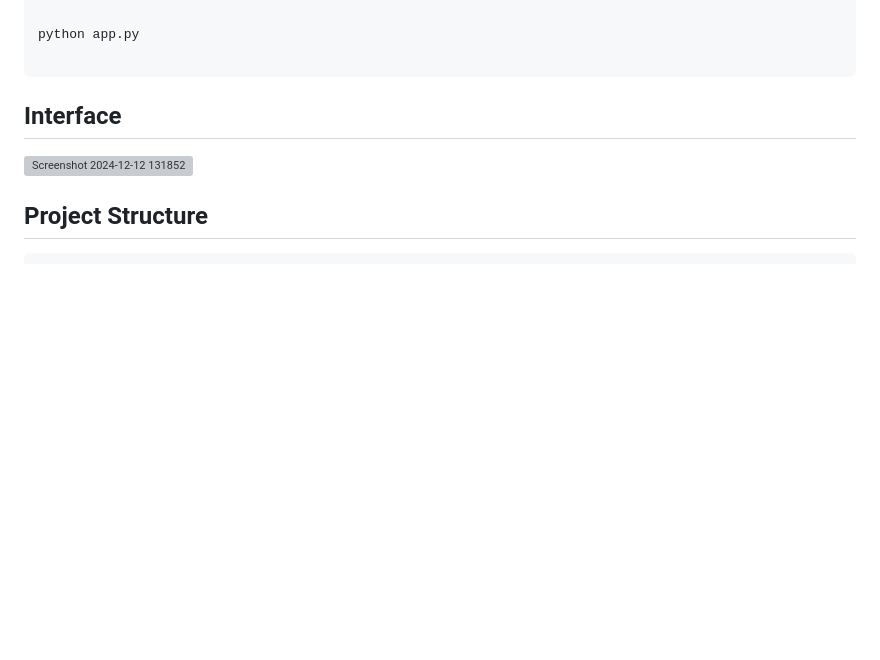
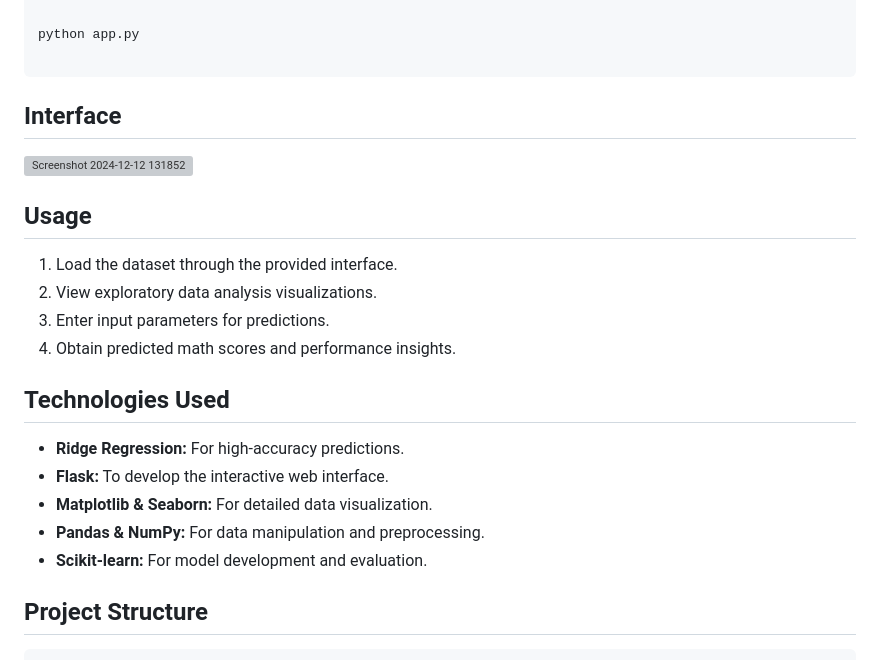
Before and after one commit to Althaf777/ML-Project, a Markdown page: README.md, the part around the change. Rendered like a GitHub page; blank space fills up the shorter version; grey boxes are pictures that could not be loaded.

````diff
--- a/README.md
+++ b/README.md
@@ -68,6 +68,19 @@ python app.py
 
 ![Screenshot 2024-12-12 131852](https://github.com/user-attachments/assets/6952c7e2-274c-4fbb-8b2d-2d388ac412ba)
 
+## Usage
+1. Load the dataset through the provided interface.
+2. View exploratory data analysis visualizations.
+3. Enter input parameters for predictions.
+4. Obtain predicted math scores and performance insights.
+
+## Technologies Used
+- **Ridge Regression:** For high-accuracy predictions.
+- **Flask:** To develop the interactive web interface.
+- **Matplotlib & Seaborn:** For detailed data visualization.
+- **Pandas & NumPy:** For data manipulation and preprocessing.
+- **Scikit-learn:** For model development and evaluation.
+
 ## Project Structure
 ```plaintext
   📂 Project Root
````
